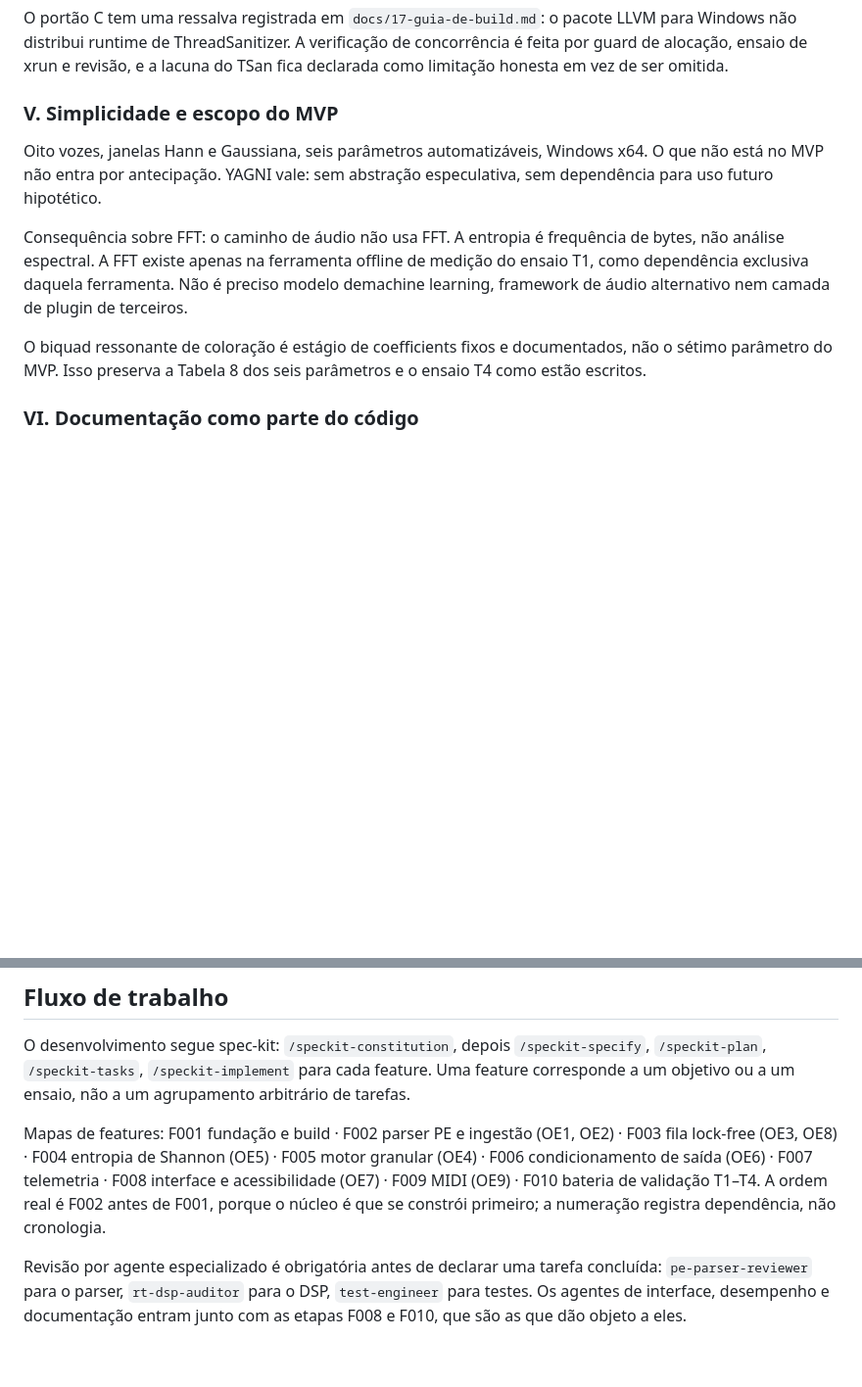
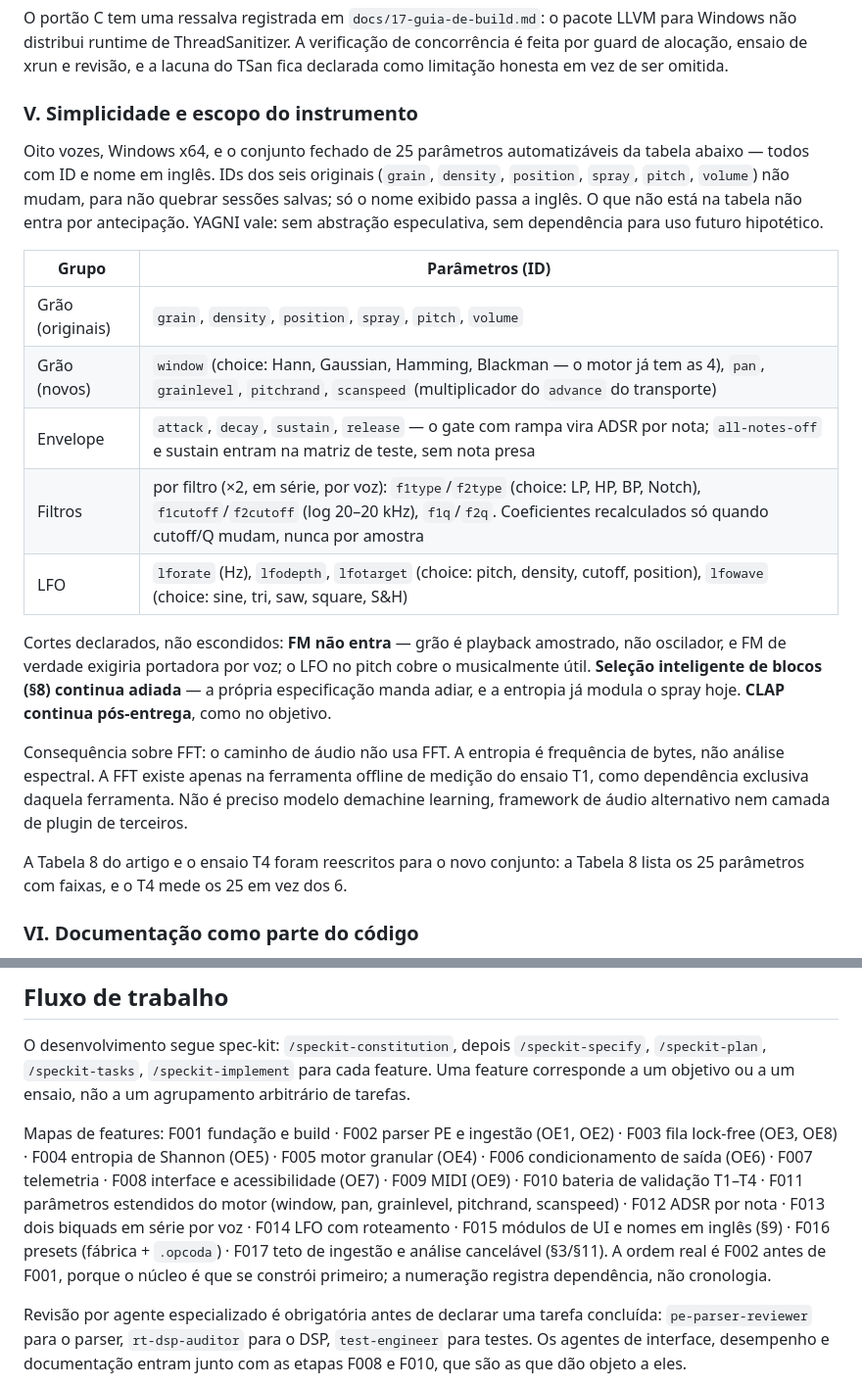
Before and after one commit to 9matesu/Opcoda, a Markdown page: .specify/memory/constitution.md, 2 parts joined by grey strips. Shown at 98% size. Drawn GitHub-style; blank space fills up the shorter version.

```diff
--- a/.specify/memory/constitution.md
+++ b/.specify/memory/constitution.md
@@ -43,13 +43,23 @@ Nenhuma tarefa é concluída sem que seu portão passe. Os seis portões:
 
 O portão C tem uma ressalva registrada em `docs/17-guia-de-build.md`: o pacote LLVM para Windows não distribui runtime de ThreadSanitizer. A verificação de concorrência é feita por guard de alocação, ensaio de xrun e revisão, e a lacuna do TSan fica declarada como limitação honesta em vez de ser omitida.
 
-### V. Simplicidade e escopo do MVP
+### V. Simplicidade e escopo do instrumento
 
-Oito vozes, janelas Hann e Gaussiana, seis parâmetros automatizáveis, Windows x64. O que não está no MVP não entra por antecipação. YAGNI vale: sem abstração especulativa, sem dependência para uso futuro hipotético.
+Oito vozes, Windows x64, e o conjunto fechado de 25 parâmetros automatizáveis da tabela abaixo — todos com ID e nome em inglês. IDs dos seis originais (`grain`, `density`, `position`, `spray`, `pitch`, `volume`) não mudam, para não quebrar sessões salvas; só o nome exibido passa a inglês. O que não está na tabela não entra por antecipação. YAGNI vale: sem abstração especulativa, sem dependência para uso futuro hipotético.
+
+| Grupo | Parâmetros (ID) |
+| --- | --- |
+| Grão (originais) | `grain`, `density`, `position`, `spray`, `pitch`, `volume` |
+| Grão (novos) | `window` (choice: Hann, Gaussian, Hamming, Blackman — o motor já tem as 4), `pan`, `grainlevel`, `pitchrand`, `scanspeed` (multiplicador do `advance` do transporte) |
+| Envelope | `attack`, `decay`, `sustain`, `release` — o gate com rampa vira ADSR por nota; `all-notes-off` e sustain entram na matriz de teste, sem nota presa |
+| Filtros | por filtro (×2, em série, por voz): `f1type`/`f2type` (choice: LP, HP, BP, Notch), `f1cutoff`/`f2cutoff` (log 20–20 kHz), `f1q`/`f2q`. Coeficientes recalculados só quando cutoff/Q mudam, nunca por amostra |
+| LFO | `lforate` (Hz), `lfodepth`, `lfotarget` (choice: pitch, density, cutoff, position), `lfowave` (choice: sine, tri, saw, square, S&H) |
+
+Cortes declarados, não escondidos: **FM não entra** — grão é playback amostrado, não oscilador, e FM de verdade exigiria portadora por voz; o LFO no pitch cobre o musicalmente útil. **Seleção inteligente de blocos (§8) continua adiada** — a própria especificação manda adiar, e a entropia já modula o spray hoje. **CLAP continua pós-entrega**, como no objetivo.
 
 Consequência sobre FFT: o caminho de áudio não usa FFT. A entropia é frequência de bytes, não análise espectral. A FFT existe apenas na ferramenta offline de medição do ensaio T1, como dependência exclusiva daquela ferramenta. Não é preciso modelo demachine learning, framework de áudio alternativo nem camada de plugin de terceiros.
 
-O biquad ressonante de coloração é estágio de coefficients fixos e documentados, não o sétimo parâmetro do MVP. Isso preserva a Tabela 8 dos seis parâmetros e o ensaio T4 como estão escritos.
+A Tabela 8 do artigo e o ensaio T4 foram reescritos para o novo conjunto: a Tabela 8 lista os 25 parâmetros com faixas, e o T4 mede os 25 em vez dos 6.
 
 ### VI. Documentação como parte do código
 
@@ -76,7 +86,7 @@ Erro de parser sempre aparece como texto com código tipado, nunca só por cor.
 
 O desenvolvimento segue spec-kit: `/speckit-constitution`, depois `/speckit-specify`, `/speckit-plan`, `/speckit-tasks`, `/speckit-implement` para cada feature. Uma feature corresponde a um objetivo ou a um ensaio, não a um agrupamento arbitrário de tarefas.
 
-Mapas de features: F001 fundação e build · F002 parser PE e ingestão (OE1, OE2) · F003 fila lock-free (OE3, OE8) · F004 entropia de Shannon (OE5) · F005 motor granular (OE4) · F006 condicionamento de saída (OE6) · F007 telemetria · F008 interface e acessibilidade (OE7) · F009 MIDI (OE9) · F010 bateria de validação T1–T4. A ordem real é F002 antes de F001, porque o núcleo é que se constrói primeiro; a numeração registra dependência, não cronologia.
+Mapas de features: F001 fundação e build · F002 parser PE e ingestão (OE1, OE2) · F003 fila lock-free (OE3, OE8) · F004 entropia de Shannon (OE5) · F005 motor granular (OE4) · F006 condicionamento de saída (OE6) · F007 telemetria · F008 interface e acessibilidade (OE7) · F009 MIDI (OE9) · F010 bateria de validação T1–T4 · F011 parâmetros estendidos do motor (window, pan, grainlevel, pitchrand, scanspeed) · F012 ADSR por nota · F013 dois biquads em série por voz · F014 LFO com roteamento · F015 módulos de UI e nomes em inglês (§9) · F016 presets (fábrica + `.opcoda`) · F017 teto de ingestão e análise cancelável (§3/§11). A ordem real é F002 antes de F001, porque o núcleo é que se constrói primeiro; a numeração registra dependência, não cronologia.
 
 Revisão por agente especializado é obrigatória antes de declarar uma tarefa concluída: `pe-parser-reviewer` para o parser, `rt-dsp-auditor` para o DSP, `test-engineer` para testes. Os agentes de interface, desempenho e documentação entram junto com as etapas F008 e F010, que são as que dão objeto a eles.
 
```
Also changed, not shown: other parts of .specify/memory/constitution.md (+1 -1 lines), docs/18-processo-sdd.md (+17 -0 lines).
